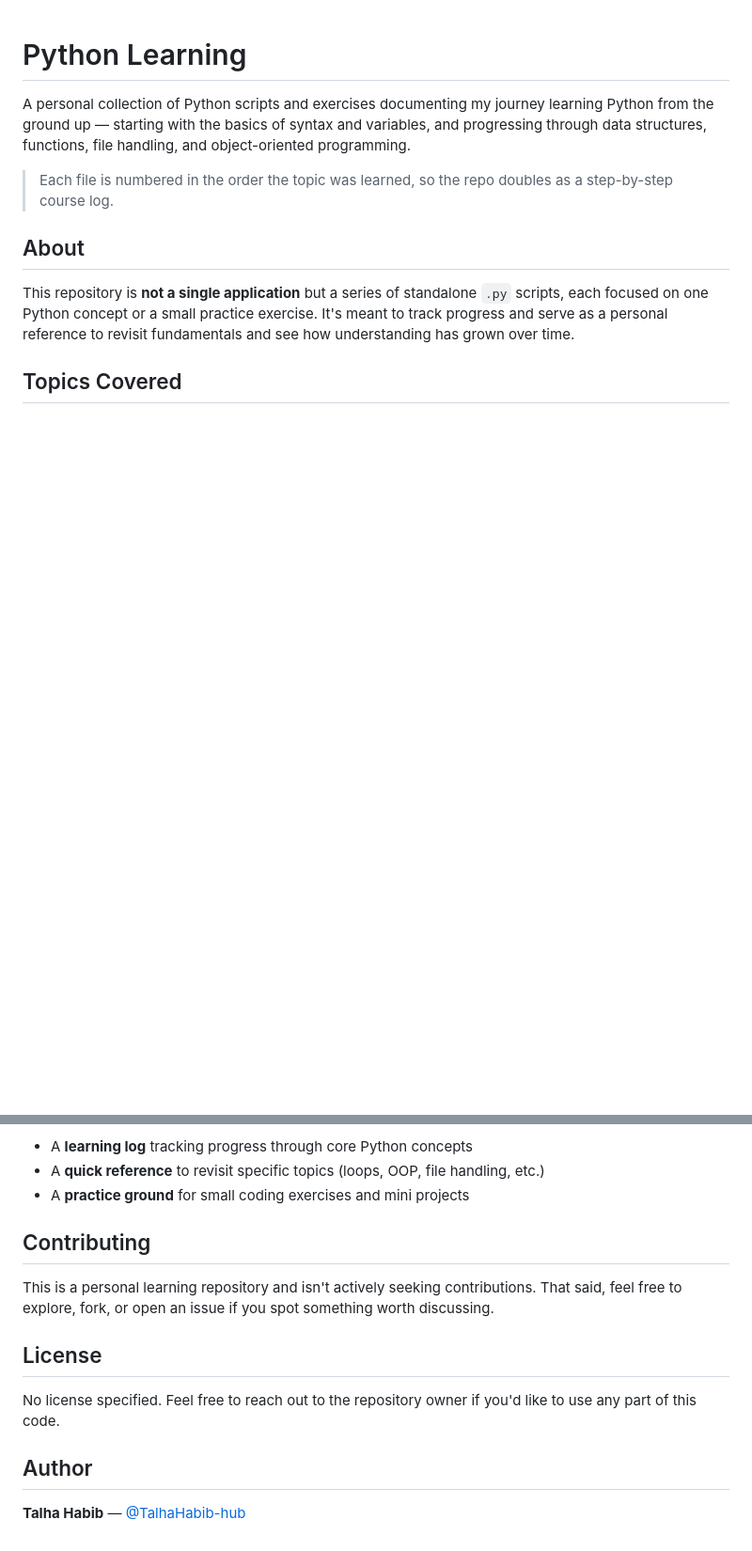
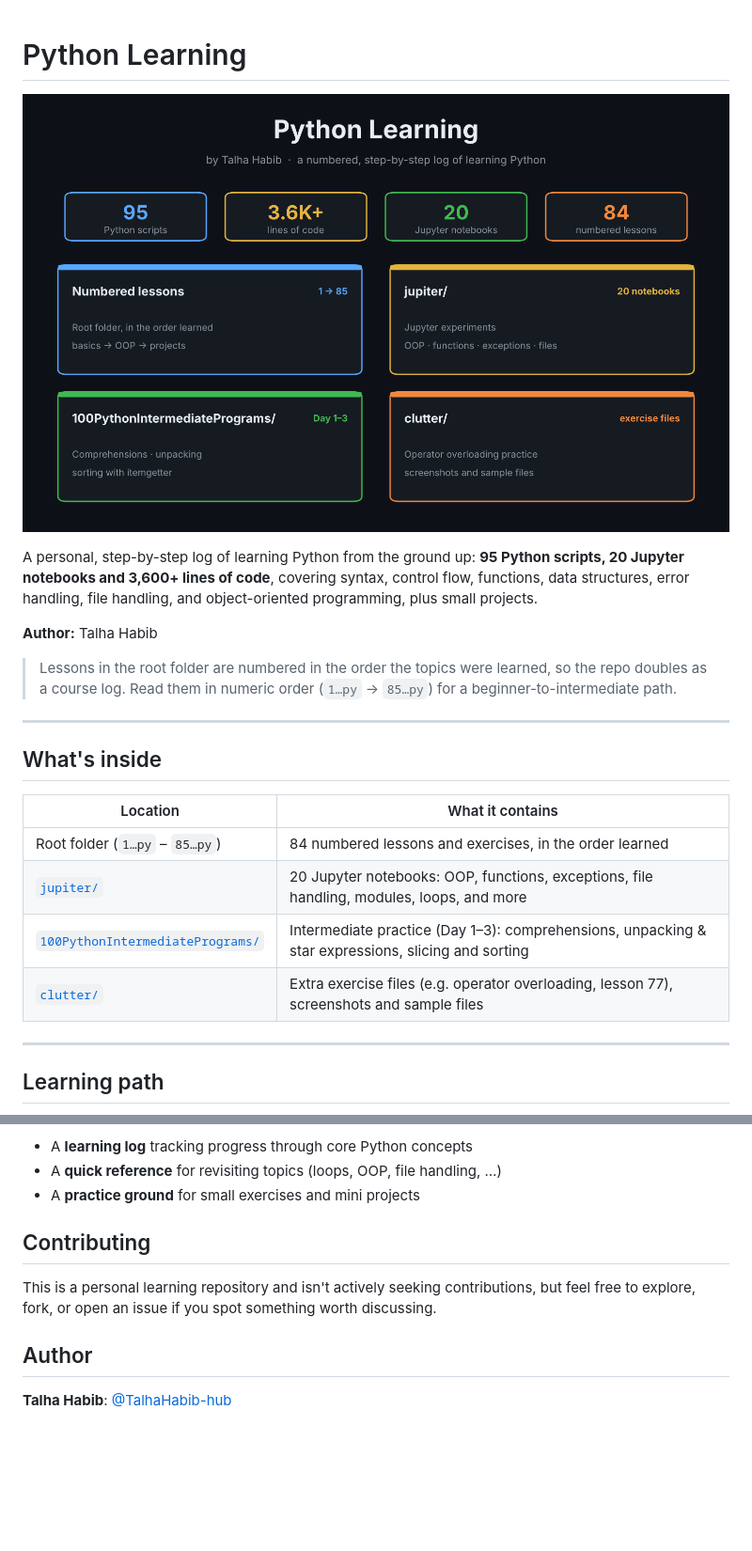
Before and after one commit to TalhaHabib-hub/Python-Learning, a Markdown page: README.md, 2 parts joined by grey strips. Shown at 94% size. Drawn GitHub-style; pictures changed too: images/repo-overview.png (added); blank space fills up the shorter version.

```diff
--- a/README.md
+++ b/README.md
@@ -1,11 +1,25 @@
 # Python Learning
 
-A personal collection of Python scripts and exercises documenting my journey learning Python from the ground up — starting with the basics of syntax and variables, and progressing through data structures, functions, file handling, and object-oriented programming.
+![Python Learning overview](images/repo-overview.png)
 
->  Each file is numbered in the order the topic was learned, so the repo doubles as a step-by-step course log.
+A personal, step-by-step log of learning Python from the ground up: **95 Python scripts, 20 Jupyter notebooks and 3,600+ lines of code**, covering syntax, control flow, functions, data structures, error handling, file handling, and object-oriented programming, plus small projects.
 
-## About
+**Author:** Talha Habib
 
-This repository is **not a single application** but a series of standalone `.py` scripts, each focused on one Python concept or a small practice exercise. It's meant to track progress and serve as a personal reference to revisit fundamentals and see how understanding has grown over time.
+> Lessons in the root folder are numbered in the order the topics were learned, so the repo doubles as a course log. Read them in numeric order (`1…py` → `85…py`) for a beginner-to-intermediate path.
 
-## Topics Covered
+---
+
+## What's inside
+
+| Location | What it contains |
+|---|---|
+| Root folder (`1…py` – `85…py`) | 84 numbered lessons and exercises, in the order learned |
+| [`jupiter/`](jupiter) | 20 Jupyter notebooks: OOP, functions, exceptions, file handling, modules, loops, and more |
+| [`100PythonIntermediatePrograms/`](100PythonIntermediatePrograms) | Intermediate practice (Day 1–3): comprehensions, unpacking & star expressions, slicing and sorting |
+| [`clutter/`](clutter) | Extra exercise files (e.g. operator overloading, lesson 77), screenshots and sample files |
+
+---
+
+## Learning path
+
@@ -113,15 +106,11 @@ This repository serves as:
 - A **learning log** tracking progress through core Python concepts
-- A **quick reference** to revisit specific topics (loops, OOP, file handling, etc.)
-- A **practice ground** for small coding exercises and mini projects
+- A **quick reference** for revisiting topics (loops, OOP, file handling, …)
+- A **practice ground** for small exercises and mini projects
 
 ## Contributing
 
-This is a personal learning repository and isn't actively seeking contributions. That said, feel free to explore, fork, or open an issue if you spot something worth discussing.
-
-## License
-
-No license specified. Feel free to reach out to the repository owner if you'd like to use any part of this code.
+This is a personal learning repository and isn't actively seeking contributions, but feel free to explore, fork, or open an issue if you spot something worth discussing.
 
 ## Author
 
-**Talha Habib** — [@TalhaHabib-hub](https://github.com/TalhaHabib-hub)
+**Talha Habib**: [@TalhaHabib-hub](https://github.com/TalhaHabib-hub)
```
Also changed, not shown: other parts of README.md (+51 -72 lines), images/concepts-covered.png (added), images/learning-path.png (added), 2 other files.
